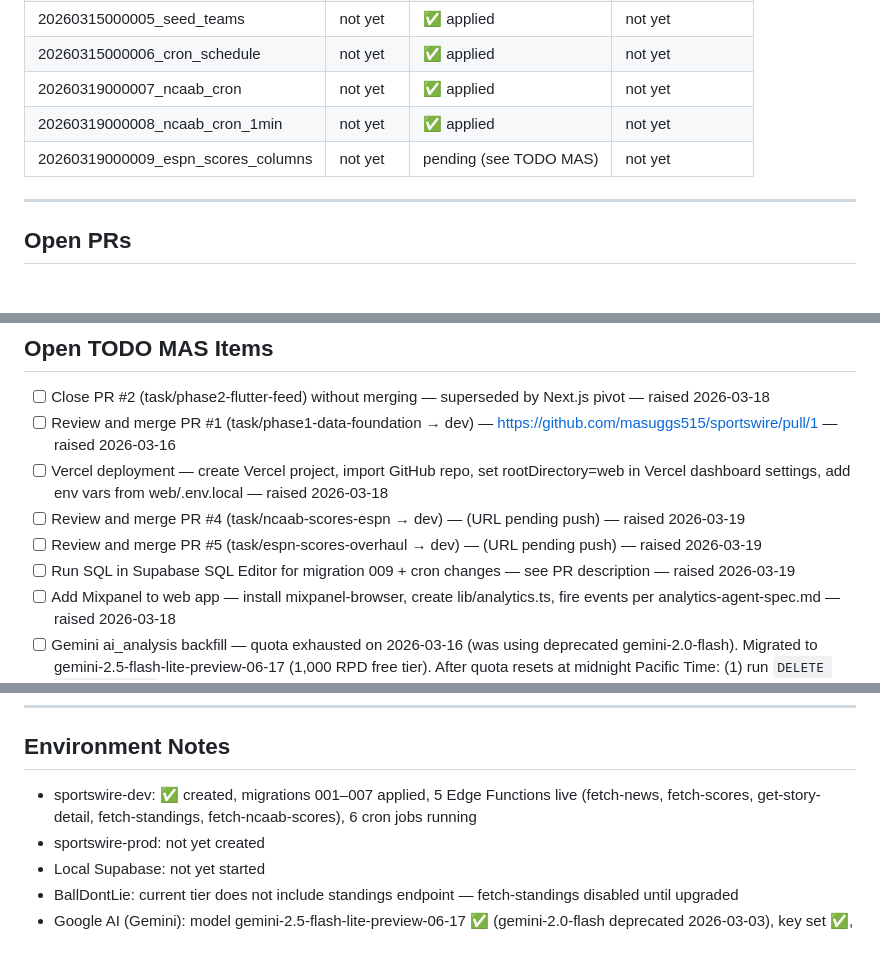
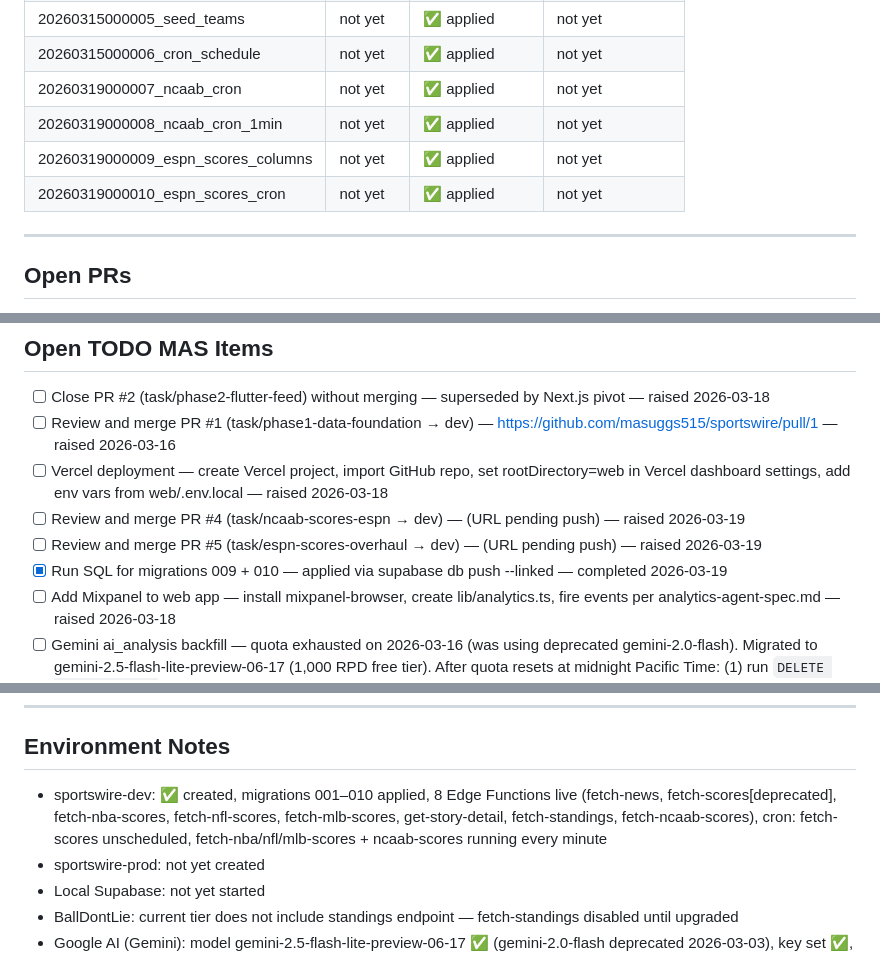
Before and after one commit to masuggs515/sportswire, a Markdown page: specs/project-state.md, 3 parts joined by grey strips. GitHub-like rendering.

Commit message:
chore: update project-state — migrations 009-010 applied, functions deployed
Co-Authored-By: Claude Sonnet 4.6 <noreply@anthropic.com>

```diff
--- a/specs/project-state.md
+++ b/specs/project-state.md
@@ -29,7 +29,8 @@ Current task branch: task/espn-scores-overhaul (PR open → dev)
 | 20260315000006_cron_schedule | not yet | ✅ applied | not yet |
 | 20260319000007_ncaab_cron | not yet | ✅ applied | not yet |
 | 20260319000008_ncaab_cron_1min | not yet | ✅ applied | not yet |
-| 20260319000009_espn_scores_columns | not yet | pending (see TODO MAS) | not yet |
+| 20260319000009_espn_scores_columns | not yet | ✅ applied | not yet |
+| 20260319000010_espn_scores_cron | not yet | ✅ applied | not yet |
 
 ---
 
@@ -50,7 +51,7 @@ Current task branch: task/espn-scores-overhaul (PR open → dev)
 - [ ] Vercel deployment — create Vercel project, import GitHub repo, set rootDirectory=web in Vercel dashboard settings, add env vars from web/.env.local — raised 2026-03-18
 - [ ] Review and merge PR #4 (task/ncaab-scores-espn → dev) — (URL pending push) — raised 2026-03-19
 - [ ] Review and merge PR #5 (task/espn-scores-overhaul → dev) — (URL pending push) — raised 2026-03-19
-- [ ] Run SQL in Supabase SQL Editor for migration 009 + cron changes — see PR description — raised 2026-03-19
+- [x] Run SQL for migrations 009 + 010 — applied via supabase db push --linked — completed 2026-03-19
 - [ ] Add Mixpanel to web app — install mixpanel-browser, create lib/analytics.ts, fire events per analytics-agent-spec.md — raised 2026-03-18
 - [ ] Gemini ai_analysis backfill — quota exhausted on 2026-03-16 (was using deprecated gemini-2.0-flash). Migrated to gemini-2.5-flash-lite-preview-06-17 (1,000 RPD free tier). After quota resets at midnight Pacific Time: (1) run `DELETE FROM stories;` in Supabase SQL Editor, (2) invoke fetch-news manually to re-ingest all articles with ai_analysis populating correctly — raised 2026-03-16
 - [ ] Upgrade BallDontLie to All-Star tier ($9.99/sport x2 = $19.98/mo) before story detail standings work — required to enable standings in story view. After upgrading: re-enable fetch-standings cron in migration 006, redeploy fetch-standings Edge Function, restore standings query in get-story-detail — raised 2026-03-16
@@ -112,7 +113,7 @@ Current task branch: task/espn-scores-overhaul (PR open → dev)
 
 ## Environment Notes
 
-- sportswire-dev: ✅ created, migrations 001–007 applied, 5 Edge Functions live (fetch-news, fetch-scores, get-story-detail, fetch-standings, fetch-ncaab-scores), 6 cron jobs running
+- sportswire-dev: ✅ created, migrations 001–010 applied, 8 Edge Functions live (fetch-news, fetch-scores[deprecated], fetch-nba-scores, fetch-nfl-scores, fetch-mlb-scores, get-story-detail, fetch-standings, fetch-ncaab-scores), cron: fetch-scores unscheduled, fetch-nba/nfl/mlb-scores + ncaab-scores running every minute
 - sportswire-prod: not yet created
 - Local Supabase: not yet started
 - BallDontLie: current tier does not include standings endpoint — fetch-standings disabled until upgraded
```
